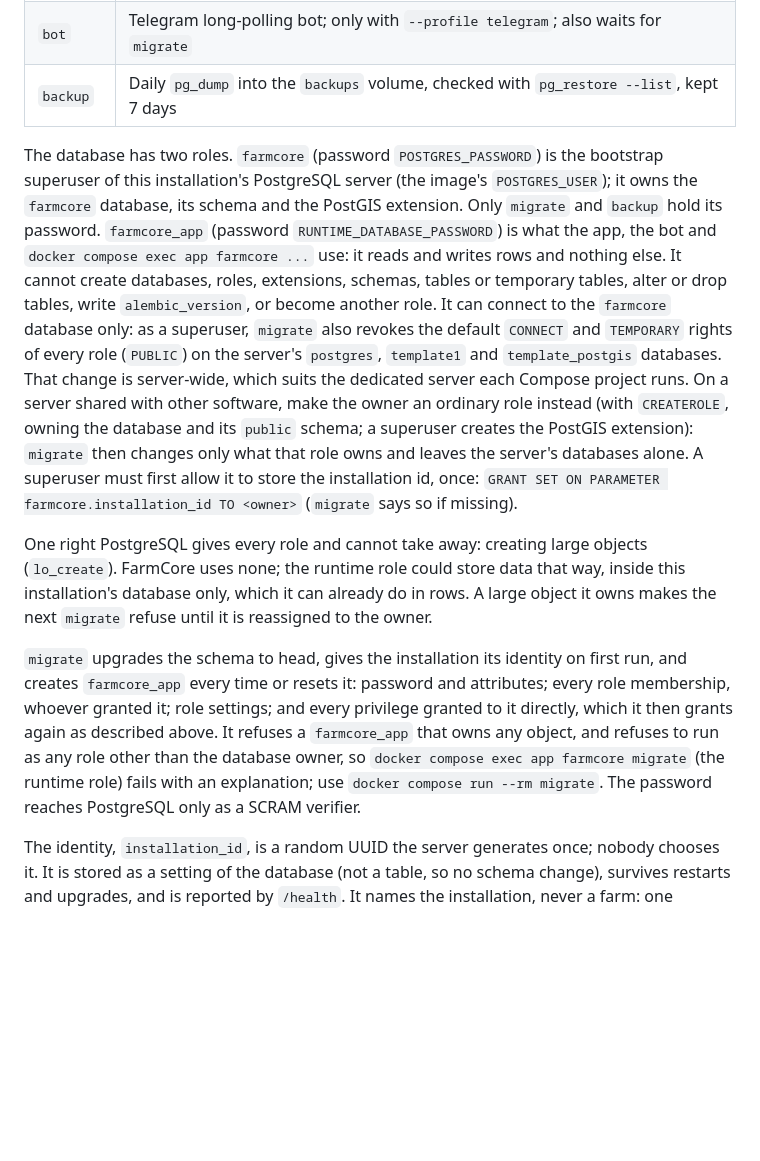
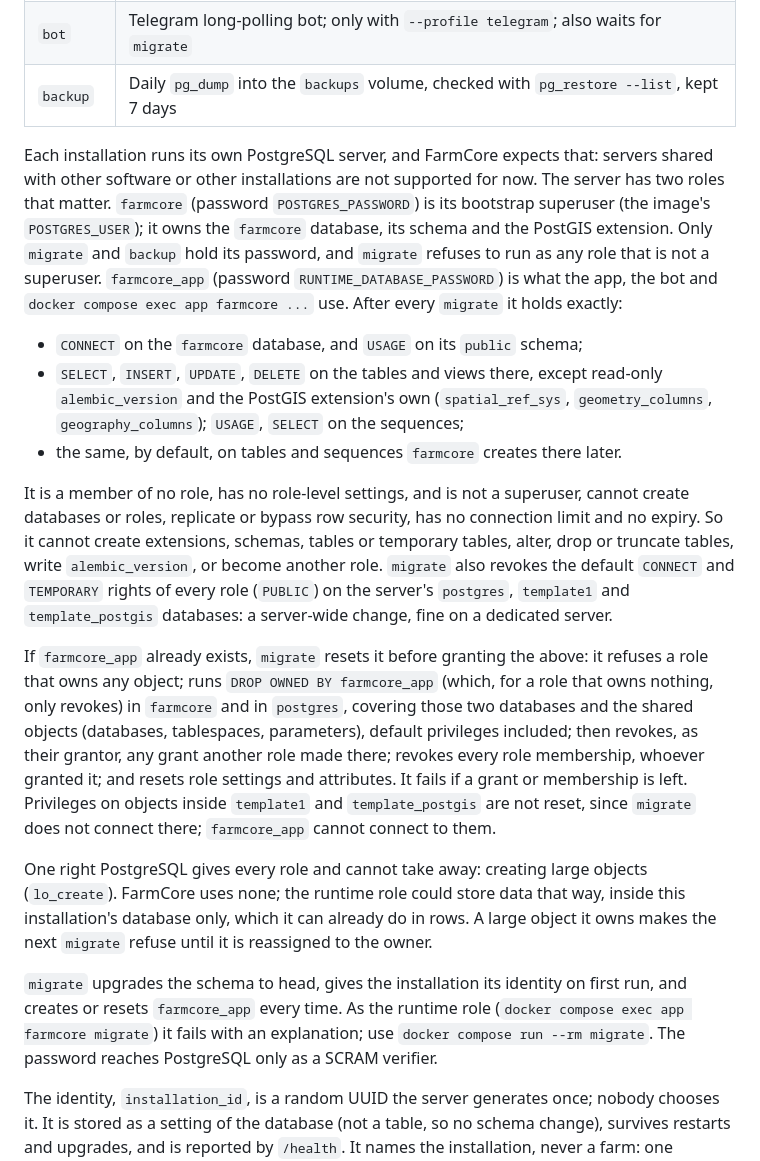
Before and after one commit to LucasGeno/farmcore, a Markdown page: docs/self-hosting.md, the part around the change. GitHub-like rendering; blank space fills up the shorter version.

Commit message:
docs(self-hosting): dedicated server only; state the runtime role's rights
List exactly what farmcore_app holds after migrate and how an existing
role is reset, including the databases migrate does not visit; drop
the shared-server instructions.

```diff
--- a/docs/self-hosting.md
+++ b/docs/self-hosting.md
@@ -10,21 +10,36 @@
 | `bot` | Telegram long-polling bot; only with `--profile telegram`; also waits for `migrate` |
 | `backup` | Daily `pg_dump` into the `backups` volume, checked with `pg_restore --list`, kept 7 days |
 
-The database has two roles. `farmcore` (password `POSTGRES_PASSWORD`) is the bootstrap
-superuser of this installation's PostgreSQL server (the image's `POSTGRES_USER`); it owns the
-`farmcore` database, its schema and the PostGIS extension. Only `migrate` and `backup` hold its
-password. `farmcore_app` (password `RUNTIME_DATABASE_PASSWORD`) is what the app, the bot and
-`docker compose exec app farmcore ...` use: it reads and writes rows and nothing else. It
-cannot create databases, roles, extensions, schemas, tables or temporary tables, alter or drop
-tables, write `alembic_version`, or become another role. It can connect to the `farmcore`
-database only: as a superuser, `migrate` also revokes the default `CONNECT` and `TEMPORARY`
-rights of every role (`PUBLIC`) on the server's `postgres`, `template1` and `template_postgis`
-databases. That change is server-wide, which suits the dedicated server each Compose project
-runs. On a server shared with other software, make the owner an ordinary role instead (with
-`CREATEROLE`, owning the database and its `public` schema; a superuser creates the PostGIS
-extension): `migrate` then changes only what that role owns and leaves the server's databases
-alone. A superuser must first allow it to store the installation id, once:
-`GRANT SET ON PARAMETER farmcore.installation_id TO <owner>` (`migrate` says so if missing).
+Each installation runs its own PostgreSQL server, and FarmCore expects that: servers shared
+with other software or other installations are not supported for now. The server has two
+roles that matter. `farmcore` (password `POSTGRES_PASSWORD`) is its bootstrap superuser (the
+image's `POSTGRES_USER`); it owns the `farmcore` database, its schema and the PostGIS
+extension. Only `migrate` and `backup` hold its password, and `migrate` refuses to run as any
+role that is not a superuser. `farmcore_app` (password `RUNTIME_DATABASE_PASSWORD`) is what the
+app, the bot and `docker compose exec app farmcore ...` use. After every `migrate` it holds
+exactly:
+
+- `CONNECT` on the `farmcore` database, and `USAGE` on its `public` schema;
+- `SELECT`, `INSERT`, `UPDATE`, `DELETE` on the tables and views there, except read-only
+  `alembic_version` and the PostGIS extension's own (`spatial_ref_sys`, `geometry_columns`,
+  `geography_columns`); `USAGE`, `SELECT` on the sequences;
+- the same, by default, on tables and sequences `farmcore` creates there later.
+
+It is a member of no role, has no role-level settings, and is not a superuser, cannot create
+databases or roles, replicate or bypass row security, has no connection limit and no expiry.
+So it cannot create extensions, schemas, tables or temporary tables, alter, drop or truncate
+tables, write `alembic_version`, or become another role. `migrate` also revokes the default
+`CONNECT` and `TEMPORARY` rights of every role (`PUBLIC`) on the server's `postgres`,
+`template1` and `template_postgis` databases: a server-wide change, fine on a dedicated server.
+
+If `farmcore_app` already exists, `migrate` resets it before granting the above: it refuses
+a role that owns any object; runs `DROP OWNED BY farmcore_app` (which, for a role that owns
+nothing, only revokes) in `farmcore` and in `postgres`, covering those two databases and the
+shared objects (databases, tablespaces, parameters), default privileges included; then
+revokes, as their grantor, any grant another role made there; revokes every role membership,
+whoever granted it; and resets role settings and attributes. It fails if a grant or
+membership is left. Privileges on objects inside `template1` and `template_postgis` are not
+reset, since `migrate` does not connect there; `farmcore_app` cannot connect to them.
 
 One right PostgreSQL gives every role and cannot take away: creating large objects
 (`lo_create`). FarmCore uses none; the runtime role could store data that way, inside this
@@ -32,12 +47,9 @@ installation's database only, which it can already do in rows. A large object it
 the next `migrate` refuse until it is reassigned to the owner.
 
 `migrate` upgrades the schema to head, gives the installation its identity on first run, and
-creates `farmcore_app` every time or resets it: password and attributes; every role
-membership, whoever granted it; role settings; and every privilege granted to it directly,
-which it then grants again as described above. It refuses a `farmcore_app` that owns any
-object, and refuses to run as any role other than the database owner, so
-`docker compose exec app farmcore migrate` (the runtime role) fails with an explanation; use
-`docker compose run --rm migrate`. The password reaches PostgreSQL only as a SCRAM verifier.
+creates or resets `farmcore_app` every time. As the runtime role (`docker compose exec app
+farmcore migrate`) it fails with an explanation; use `docker compose run --rm migrate`. The
+password reaches PostgreSQL only as a SCRAM verifier.
 
 The identity, `installation_id`, is a random UUID the server generates once; nobody chooses
 it. It is stored as a setting of the database (not a table, so no schema change), survives
```
